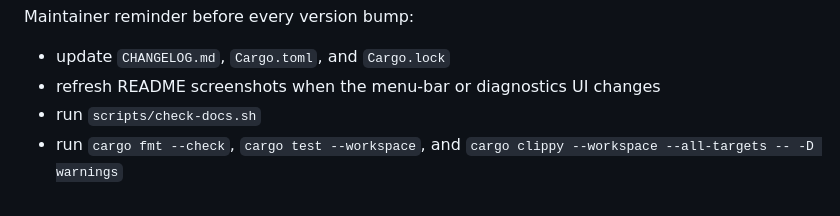
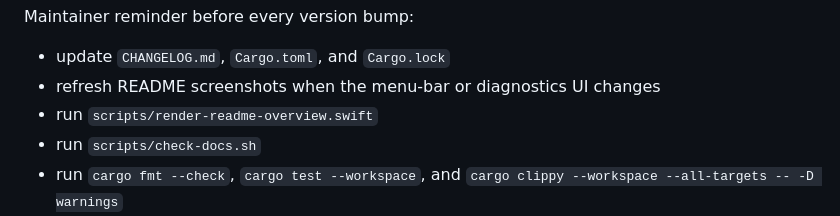
Before and after one commit to uulab-official/peterfan, a Markdown page: README.md, the part around the change. GitHub-like rendering.

```diff
--- a/README.md
+++ b/README.md
@@ -243,6 +243,7 @@ Maintainer reminder before every version bump:
 
 - update `CHANGELOG.md`, `Cargo.toml`, and `Cargo.lock`
 - refresh README screenshots when the menu-bar or diagnostics UI changes
+- run `scripts/render-readme-overview.swift`
 - run `scripts/check-docs.sh`
 - run `cargo fmt --check`, `cargo test --workspace`, and
   `cargo clippy --workspace --all-targets -- -D warnings`
```
Also changed, not shown: CHANGELOG.md (+9 -0 lines), README.ko.md (+2 -2 lines), docs/images/peterfan-readme-overview.png, 4 other files.
